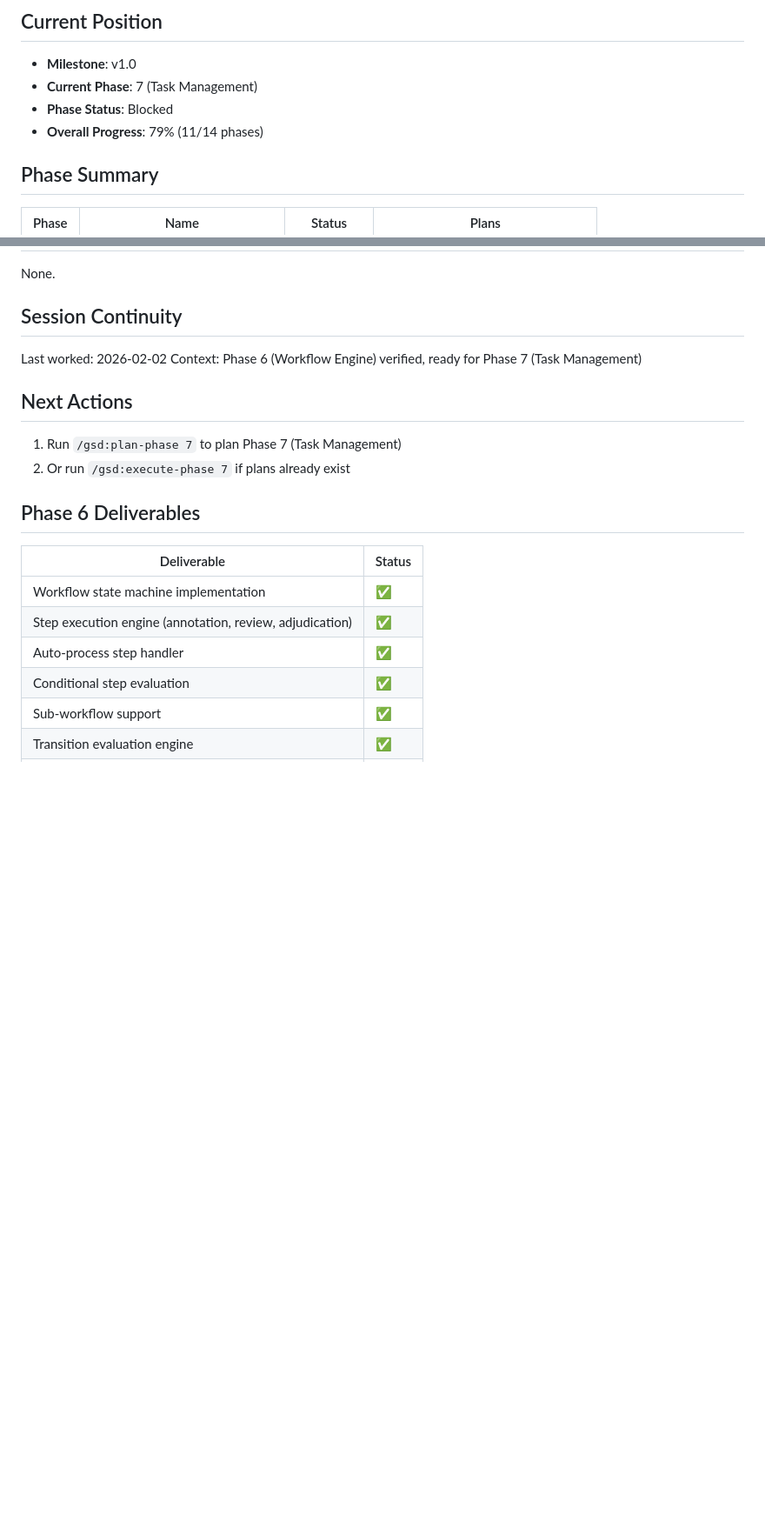
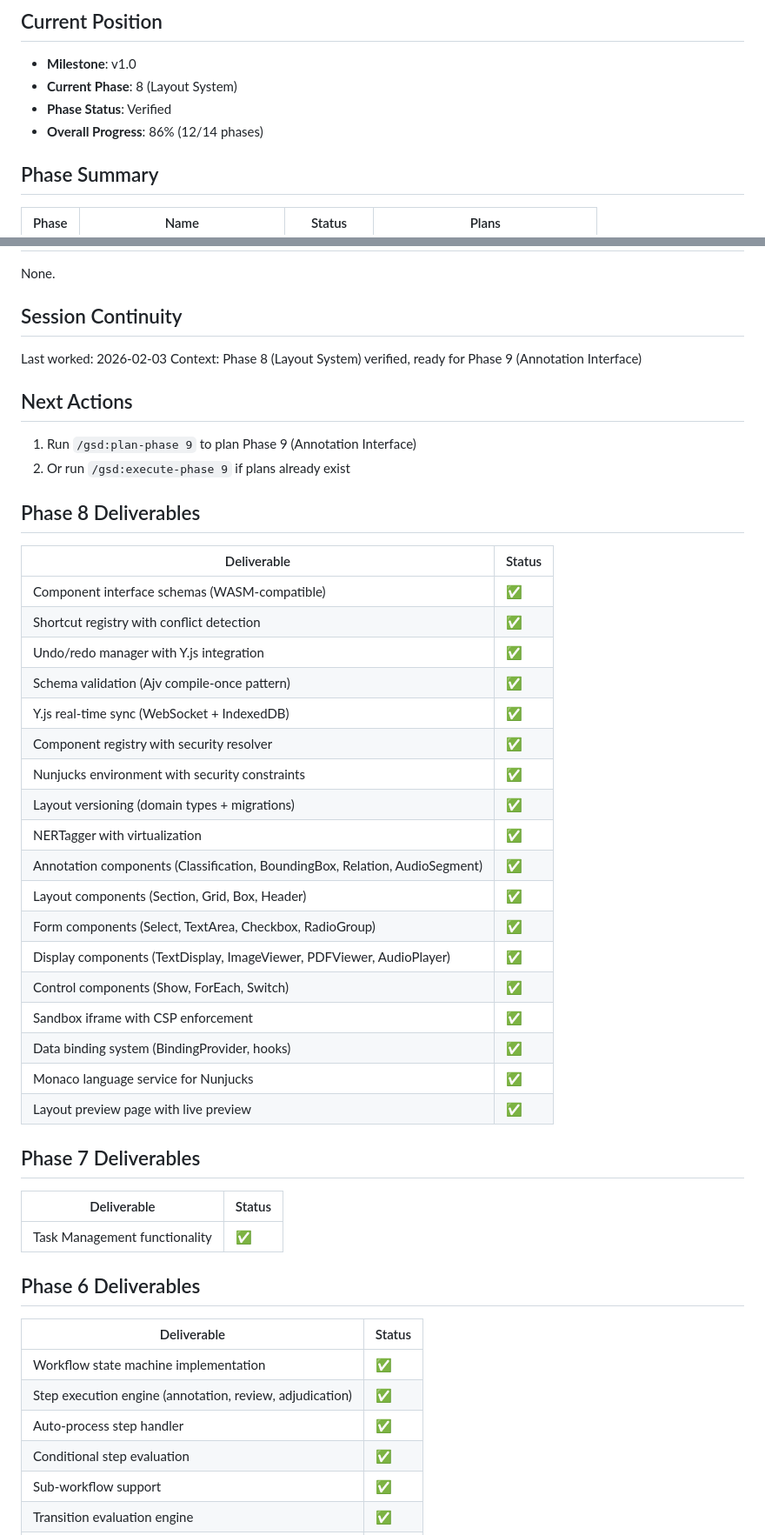
Before and after one commit to parthspatel/glyph, a Markdown page: .planning/STATE.md, 2 parts joined by grey strips. Shown at 87% size. GitHub-like rendering; blank space fills up the shorter version.

```diff
--- a/.planning/STATE.md
+++ b/.planning/STATE.md
@@ -5,9 +5,9 @@
 ## Current Position
 
 - **Milestone**: v1.0
-- **Current Phase**: 7 (Task Management)
-- **Phase Status**: Blocked
-- **Overall Progress**: 79% (11/14 phases)
+- **Current Phase**: 8 (Layout System)
+- **Phase Status**: Verified
+- **Overall Progress**: 86% (12/14 phases)
 
 ## Phase Summary
 
@@ -137,13 +120,42 @@ None.
 
 ## Session Continuity
 
-Last worked: 2026-02-02
-Context: Phase 6 (Workflow Engine) verified, ready for Phase 7 (Task Management)
+Last worked: 2026-02-03
+Context: Phase 8 (Layout System) verified, ready for Phase 9 (Annotation Interface)
 
 ## Next Actions
 
-1. Run `/gsd:plan-phase 7` to plan Phase 7 (Task Management)
-2. Or run `/gsd:execute-phase 7` if plans already exist
+1. Run `/gsd:plan-phase 9` to plan Phase 9 (Annotation Interface)
+2. Or run `/gsd:execute-phase 9` if plans already exist
+
+## Phase 8 Deliverables
+
+| Deliverable | Status |
+|-------------|--------|
+| Component interface schemas (WASM-compatible) | ✅ |
+| Shortcut registry with conflict detection | ✅ |
+| Undo/redo manager with Y.js integration | ✅ |
+| Schema validation (Ajv compile-once pattern) | ✅ |
+| Y.js real-time sync (WebSocket + IndexedDB) | ✅ |
+| Component registry with security resolver | ✅ |
+| Nunjucks environment with security constraints | ✅ |
+| Layout versioning (domain types + migrations) | ✅ |
+| NERTagger with virtualization | ✅ |
+| Annotation components (Classification, BoundingBox, Relation, AudioSegment) | ✅ |
+| Layout components (Section, Grid, Box, Header) | ✅ |
+| Form components (Select, TextArea, Checkbox, RadioGroup) | ✅ |
+| Display components (TextDisplay, ImageViewer, PDFViewer, AudioPlayer) | ✅ |
+| Control components (Show, ForEach, Switch) | ✅ |
+| Sandbox iframe with CSP enforcement | ✅ |
+| Data binding system (BindingProvider, hooks) | ✅ |
+| Monaco language service for Nunjucks | ✅ |
+| Layout preview page with live preview | ✅ |
+
+## Phase 7 Deliverables
+
+| Deliverable | Status |
+|-------------|--------|
+| Task Management functionality | ✅ |
 
 ## Phase 6 Deliverables
 
```
Also changed, not shown: other parts of .planning/STATE.md (+24 -98 lines).
